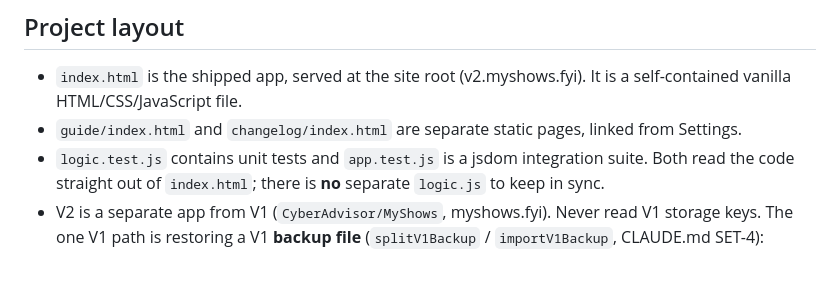
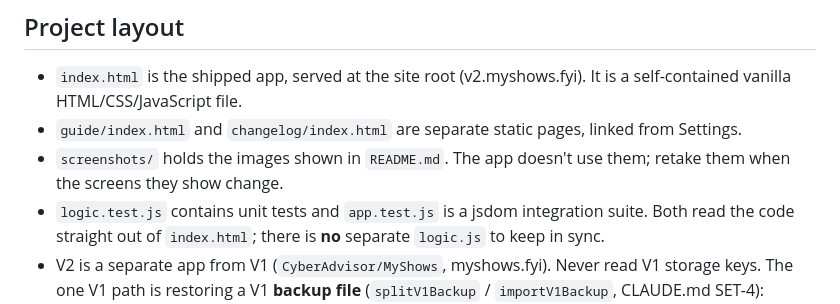
Before and after one commit to CyberAdvisor/MyShows-v2, a Markdown page: AGENTS.md, the part around the change. GitHub-like rendering; blank space fills up the shorter version.

```diff
--- a/AGENTS.md
+++ b/AGENTS.md
@@ -6,6 +6,7 @@
 
 - `index.html` is the shipped app, served at the site root (v2.myshows.fyi). It is a self-contained vanilla HTML/CSS/JavaScript file.
 - `guide/index.html` and `changelog/index.html` are separate static pages, linked from Settings.
+- `screenshots/` holds the images shown in `README.md`. The app doesn't use them; retake them when the screens they show change.
 - `logic.test.js` contains unit tests and `app.test.js` is a jsdom integration suite. Both read the code straight out of `index.html`; there is **no** separate `logic.js` to keep in sync.
 - V2 is a separate app from V1 (`CyberAdvisor/MyShows`, myshows.fyi). Never read V1 storage keys. The one V1 path is restoring a V1 **backup file** (`splitV1Backup` / `importV1Backup`, CLAUDE.md SET-4): entries are copied with only the DATA-2 fields, and anything that can't be imported is listed for the user, never converted.
 
```
Also changed, not shown: CLAUDE.md (+2 -1 lines), README.md (+7 -0 lines), screenshots/show-detail.png (added), screenshots/watching.png (added).
